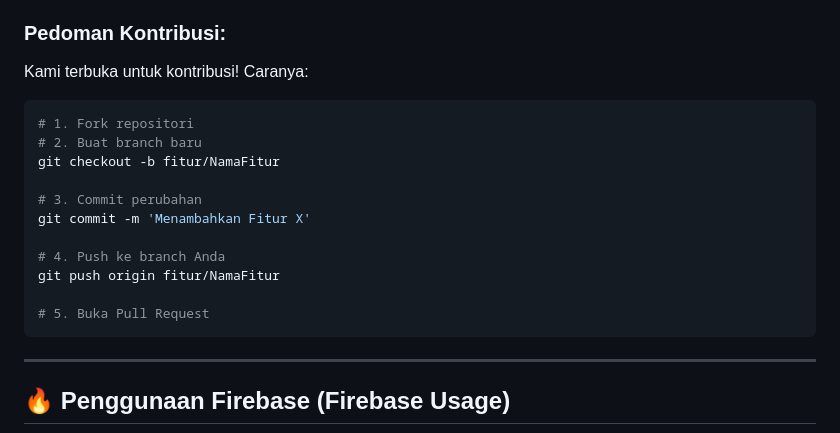
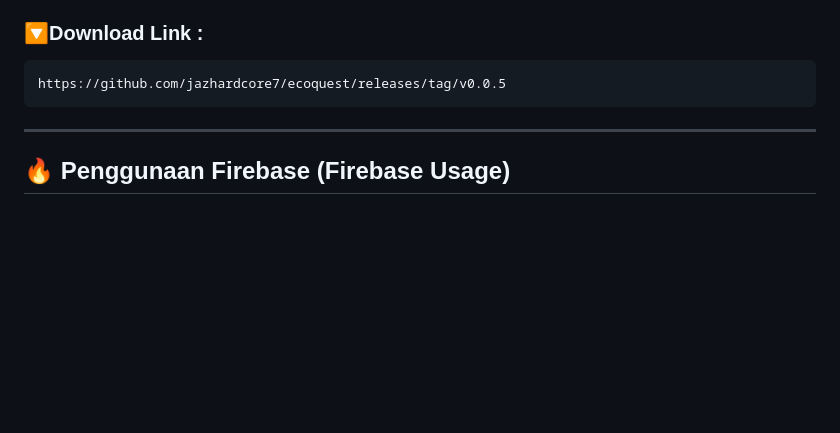
Before and after one commit to jazhardcore7/ecoquest, a Markdown page: README.md, the part around the change. Drawn GitHub-style; blank space fills up the shorter version.

Commit message:
Update README.md
adding some explaination for presentation purposes

````diff
--- a/README.md
+++ b/README.md
@@ -112,24 +112,10 @@ flutter run
 4. **Naik Level** – Kumpulkan XP dan buka lencana.
 5. **Pantau Peringkat** – Lihat posisi Anda di leaderboard.
 
-### Pedoman Kontribusi:
-
-Kami terbuka untuk kontribusi! Caranya:
-
+### 🔽Download Link :
 ```bash
-# 1. Fork repositori
-# 2. Buat branch baru
-git checkout -b fitur/NamaFitur
-
-# 3. Commit perubahan
-git commit -m 'Menambahkan Fitur X'
-
-# 4. Push ke branch Anda
-git push origin fitur/NamaFitur
-
-# 5. Buka Pull Request
+https://github.com/jazhardcore7/ecoquest/releases/tag/v0.0.5
 ```
-
 ---
 
 ## 🔥 Penggunaan Firebase (Firebase Usage)
````
